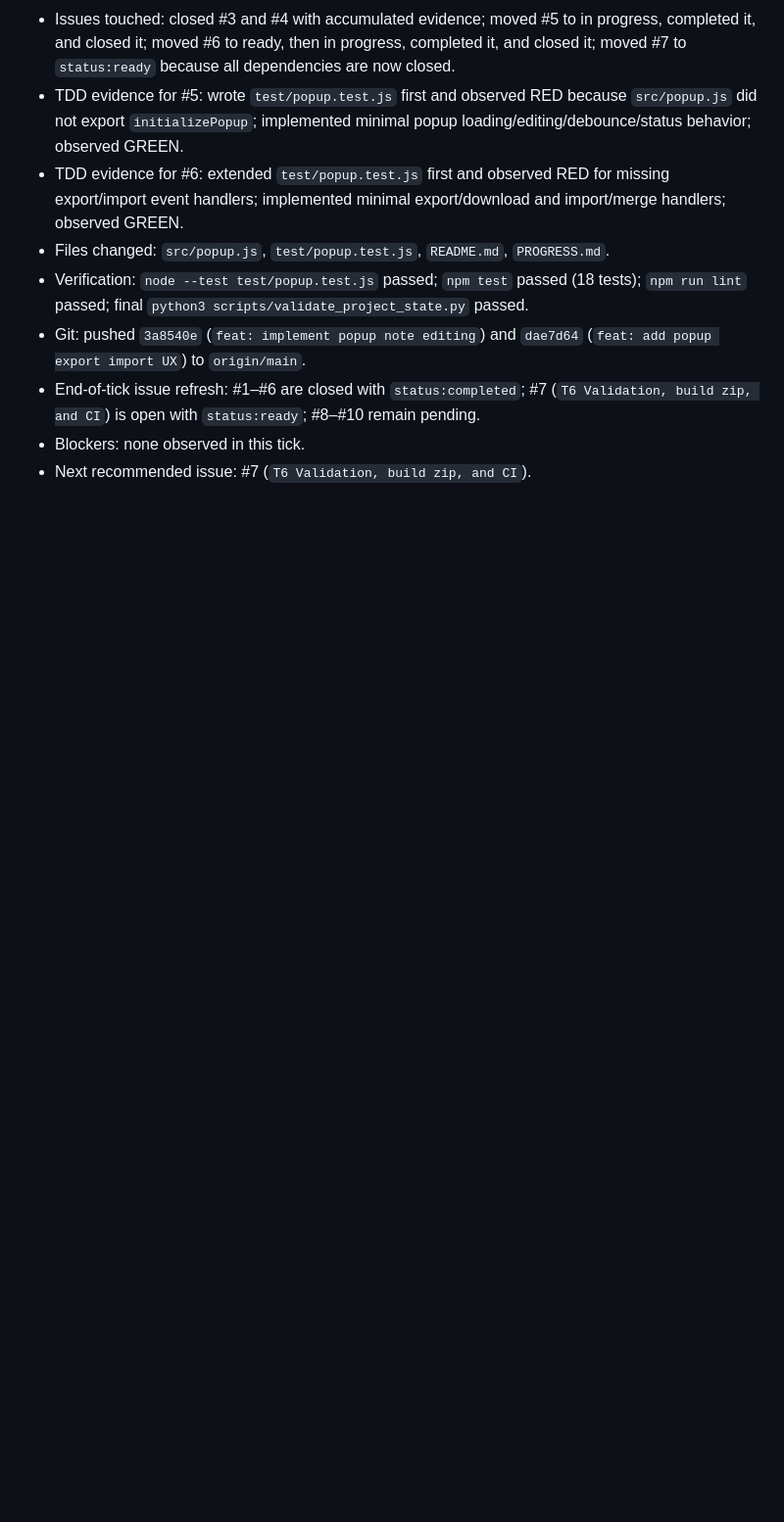
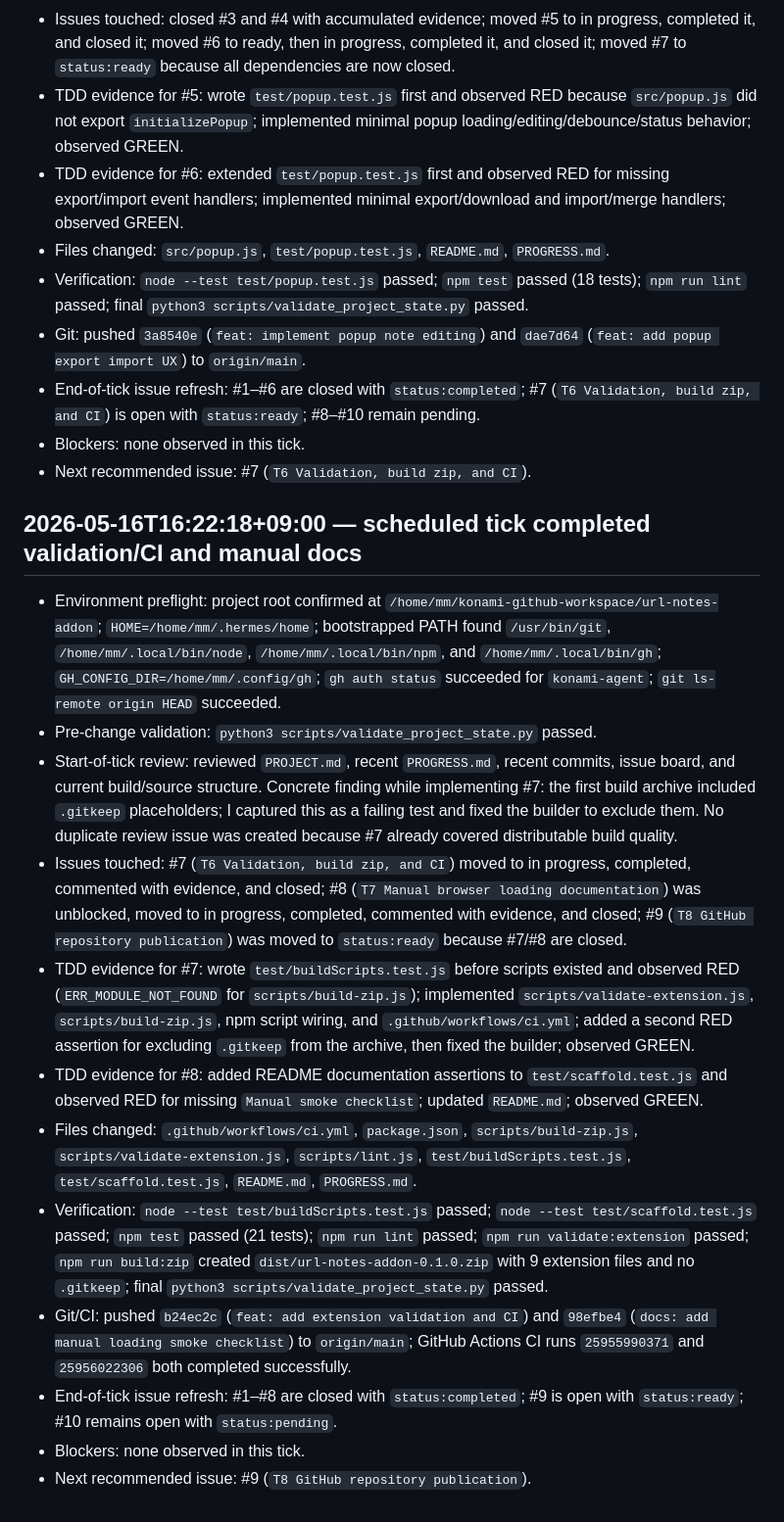
Before and after one commit to konami-agent/url-notes-addon, a Markdown page: PROGRESS.md, the part around the change. Shown at 98% size. Rendered like a GitHub page; blank space fills up the shorter version.

Commit message:
docs: log validation ci tick

```diff
--- a/PROGRESS.md
+++ b/PROGRESS.md
@@ -130,3 +130,19 @@ Verification pending until `scripts/validate_project_state.py` is written and ex
 - End-of-tick issue refresh: #1–#6 are closed with `status:completed`; #7 (`T6 Validation, build zip, and CI`) is open with `status:ready`; #8–#10 remain pending.
 - Blockers: none observed in this tick.
 - Next recommended issue: #7 (`T6 Validation, build zip, and CI`).
+
+
+## 2026-05-16T16:22:18+09:00 — scheduled tick completed validation/CI and manual docs
+
+- Environment preflight: project root confirmed at `/home/mm/konami-github-workspace/url-notes-addon`; `HOME=/home/mm/.hermes/home`; bootstrapped PATH found `/usr/bin/git`, `/home/mm/.local/bin/node`, `/home/mm/.local/bin/npm`, and `/home/mm/.local/bin/gh`; `GH_CONFIG_DIR=/home/mm/.config/gh`; `gh auth status` succeeded for `konami-agent`; `git ls-remote origin HEAD` succeeded.
+- Pre-change validation: `python3 scripts/validate_project_state.py` passed.
+- Start-of-tick review: reviewed `PROJECT.md`, recent `PROGRESS.md`, recent commits, issue board, and current build/source structure. Concrete finding while implementing #7: the first build archive included `.gitkeep` placeholders; I captured this as a failing test and fixed the builder to exclude them. No duplicate review issue was created because #7 already covered distributable build quality.
+- Issues touched: #7 (`T6 Validation, build zip, and CI`) moved to in progress, completed, commented with evidence, and closed; #8 (`T7 Manual browser loading documentation`) was unblocked, moved to in progress, completed, commented with evidence, and closed; #9 (`T8 GitHub repository publication`) was moved to `status:ready` because #7/#8 are closed.
+- TDD evidence for #7: wrote `test/buildScripts.test.js` before scripts existed and observed RED (`ERR_MODULE_NOT_FOUND` for `scripts/build-zip.js`); implemented `scripts/validate-extension.js`, `scripts/build-zip.js`, npm script wiring, and `.github/workflows/ci.yml`; added a second RED assertion for excluding `.gitkeep` from the archive, then fixed the builder; observed GREEN.
+- TDD evidence for #8: added README documentation assertions to `test/scaffold.test.js` and observed RED for missing `Manual smoke checklist`; updated `README.md`; observed GREEN.
+- Files changed: `.github/workflows/ci.yml`, `package.json`, `scripts/build-zip.js`, `scripts/validate-extension.js`, `scripts/lint.js`, `test/buildScripts.test.js`, `test/scaffold.test.js`, `README.md`, `PROGRESS.md`.
+- Verification: `node --test test/buildScripts.test.js` passed; `node --test test/scaffold.test.js` passed; `npm test` passed (21 tests); `npm run lint` passed; `npm run validate:extension` passed; `npm run build:zip` created `dist/url-notes-addon-0.1.0.zip` with 9 extension files and no `.gitkeep`; final `python3 scripts/validate_project_state.py` passed.
+- Git/CI: pushed `b24ec2c` (`feat: add extension validation and CI`) and `98efbe4` (`docs: add manual loading smoke checklist`) to `origin/main`; GitHub Actions CI runs `25955990371` and `25956022306` both completed successfully.
+- End-of-tick issue refresh: #1–#8 are closed with `status:completed`; #9 is open with `status:ready`; #10 remains open with `status:pending`.
+- Blockers: none observed in this tick.
+- Next recommended issue: #9 (`T8 GitHub repository publication`).
```
